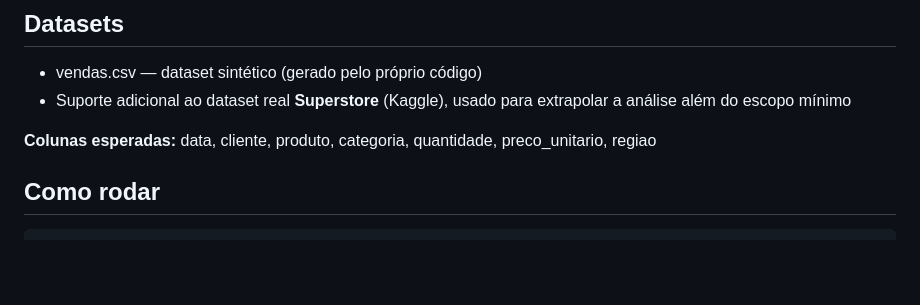
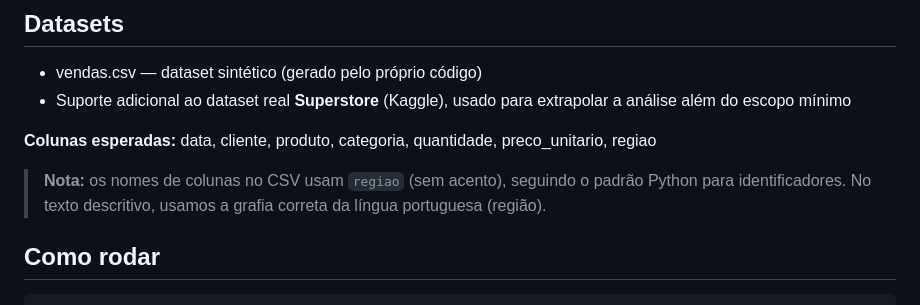
Before and after one commit to deegpnini/salesinsight-py, a Markdown page: README.md, the part around the change. Rendered like a GitHub page; blank space fills up the shorter version.

Commit message:
docs: adiciona nota de consistencia sobre nomes de colunas

```diff
--- a/README.md
+++ b/README.md
@@ -20,6 +20,8 @@ Mini-projeto avaliativo do Módulo 1 (Desenvolvimento de IA para Análise Predit
 - Suporte adicional ao dataset real **Superstore** (Kaggle), usado para extrapolar a análise além do escopo mínimo
 
 **Colunas esperadas:** data, cliente, produto, categoria, quantidade, preco_unitario, regiao
+
+> **Nota:** os nomes de colunas no CSV usam `regiao` (sem acento), seguindo o padrão Python para identificadores. No texto descritivo, usamos a grafia correta da língua portuguesa (região).
 
 ## Como rodar
 
```
